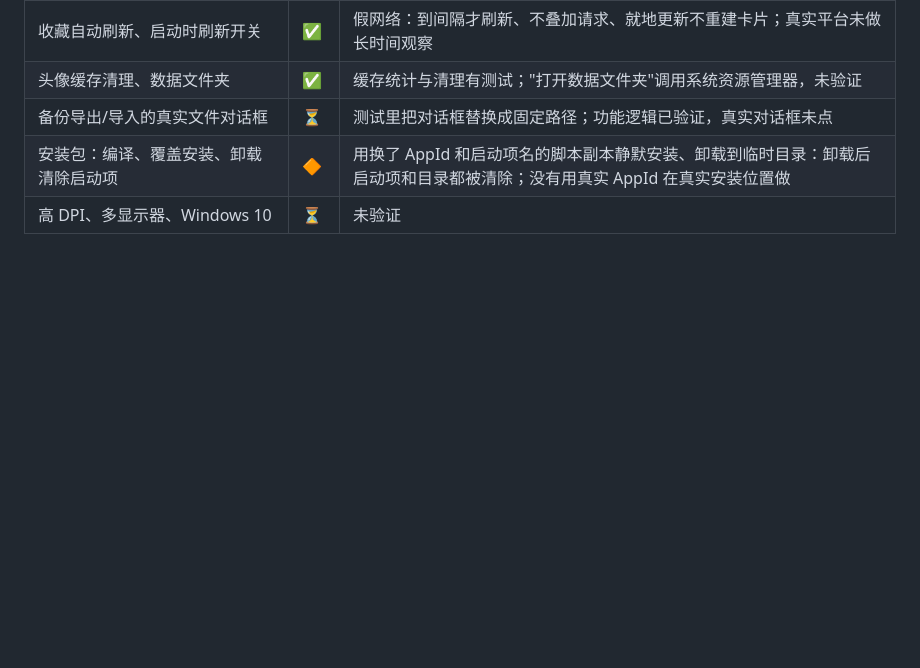
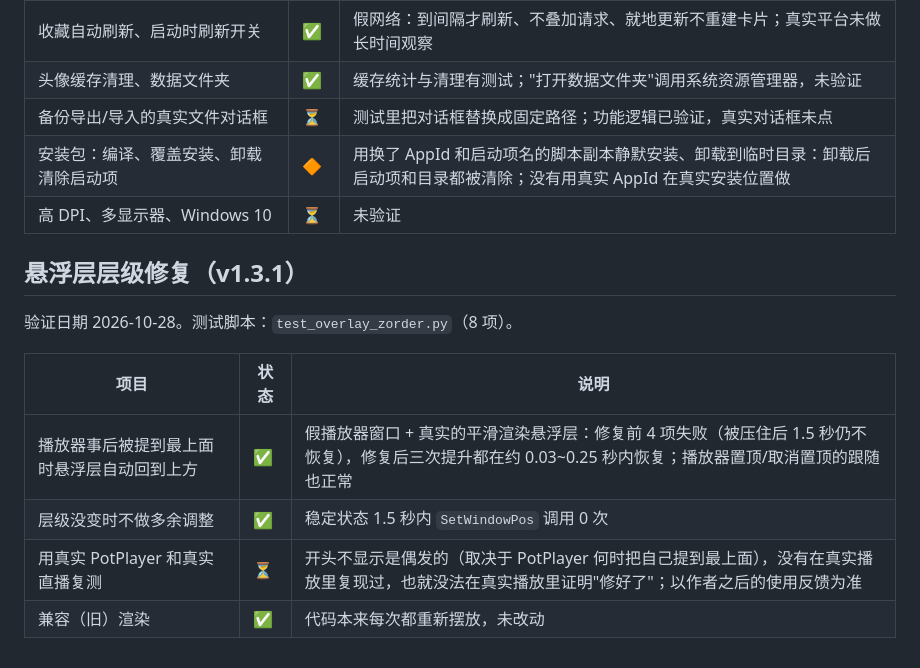
Before and after one commit to Denvolatos/live-helper, a Markdown page: docs/VERIFICATION.md, the part around the change. Rendered like a GitHub page; blank space fills up the shorter version.

Commit message:
文档：v1.3.1 更新日志与层级修复的验证状态

```diff
--- a/docs/VERIFICATION.md
+++ b/docs/VERIFICATION.md
@@ -78,3 +78,14 @@
 | 备份导出/导入的真实文件对话框 | ⏳ | 测试里把对话框替换成固定路径；功能逻辑已验证，真实对话框未点 |
 | 安装包：编译、覆盖安装、卸载清除启动项 | 🔶 | 用换了 AppId 和启动项名的脚本副本静默安装、卸载到临时目录：卸载后启动项和目录都被清除；没有用真实 AppId 在真实安装位置做 |
 | 高 DPI、多显示器、Windows 10 | ⏳ | 未验证 |
+
+## 悬浮层层级修复（v1.3.1）
+
+验证日期 2026-10-28。测试脚本：`test_overlay_zorder.py`（8 项）。
+
+| 项目 | 状态 | 说明 |
+|---|---|---|
+| 播放器事后被提到最上面时悬浮层自动回到上方 | ✅ | 假播放器窗口 + 真实的平滑渲染悬浮层：修复前 4 项失败（被压住后 1.5 秒仍不恢复），修复后三次提升都在约 0.03~0.25 秒内恢复；播放器置顶/取消置顶的跟随也正常 |
+| 层级没变时不做多余调整 | ✅ | 稳定状态 1.5 秒内 `SetWindowPos` 调用 0 次 |
+| 用真实 PotPlayer 和真实直播复测 | ⏳ | 开头不显示是偶发的（取决于 PotPlayer 何时把自己提到最上面），没有在真实播放里复现过，也就没法在真实播放里证明"修好了"；以作者之后的使用反馈为准 |
+| 兼容（旧）渲染 | ✅ | 代码本来每次都重新摆放，未改动 |
```
Also changed, not shown: CHANGELOG.md (+8 -0 lines).
